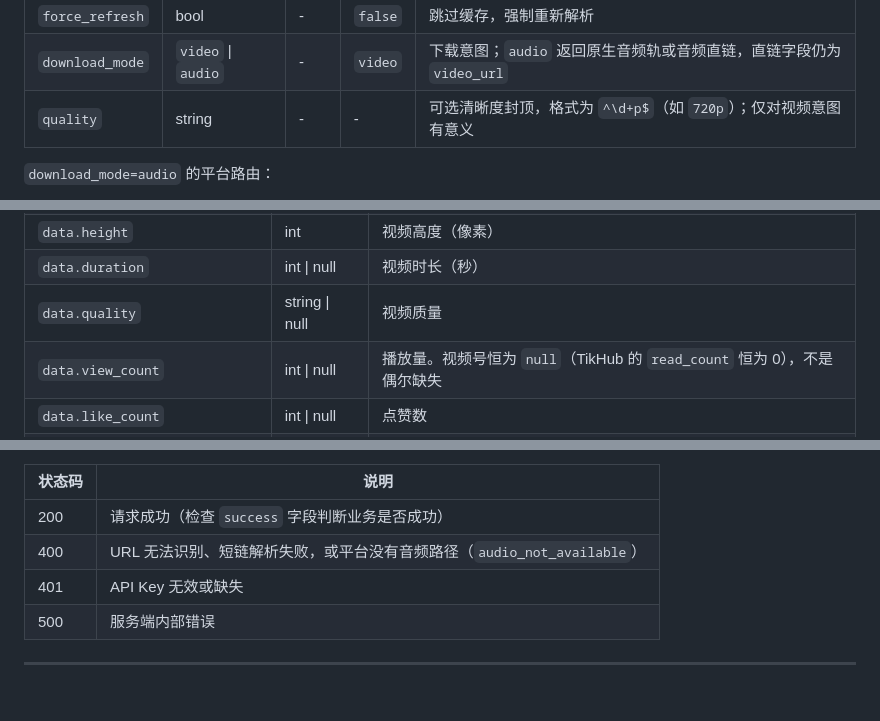
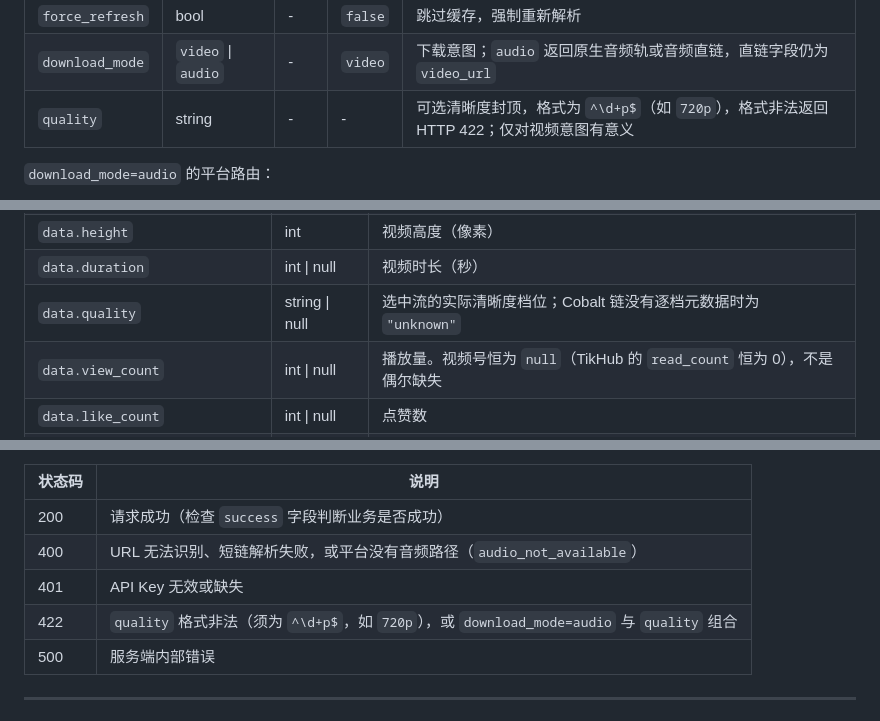
Before and after one commit to zlxlabs/MediaResolverAPI, a Markdown page: README.md, 3 parts joined by grey strips. GitHub-like rendering.

Commit message:
docs: 补齐 resolve 下游文档 422 状态码与 data.quality 语义 [kimi-lead]

```diff
--- a/README.md
+++ b/README.md
@@ -163,7 +163,7 @@ curl -X POST http://localhost:8000/api/resolve \
 | `translate` | bool | - | `true` | 是否将视频描述翻译为中文 |
 | `force_refresh` | bool | - | `false` | 跳过缓存，强制重新解析 |
 | `download_mode` | `video` \| `audio` | - | `video` | 下载意图；`audio` 返回原生音频轨或音频直链，直链字段仍为 `video_url` |
-| `quality` | string | - | - | 可选清晰度封顶，格式为 `^\d+p$`（如 `720p`）；仅对视频意图有意义 |
+| `quality` | string | - | - | 可选清晰度封顶，格式为 `^\d+p$`（如 `720p`），格式非法返回 HTTP 422；仅对视频意图有意义 |
 
 `download_mode=audio` 的平台路由：
 
@@ -228,7 +228,7 @@ audio 模式不代表 MP3 或其他容器格式，服务不做转码；请使用
 | `data.width` | int | 视频宽度（像素） |
 | `data.height` | int | 视频高度（像素） |
 | `data.duration` | int \| null | 视频时长（秒） |
-| `data.quality` | string \| null | 视频质量 |
+| `data.quality` | string \| null | 选中流的实际清晰度档位；Cobalt 链没有逐档元数据时为 `"unknown"` |
 | `data.view_count` | int \| null | 播放量。视频号恒为 `null`（TikHub 的 `read_count` 恒为 0），不是偶尔缺失 |
 | `data.like_count` | int \| null | 点赞数 |
 | `data.comment_count` | int \| null | 评论数 |
@@ -258,6 +258,7 @@ audio 模式不代表 MP3 或其他容器格式，服务不做转码；请使用
 | 200 | 请求成功（检查 `success` 字段判断业务是否成功） |
 | 400 | URL 无法识别、短链解析失败，或平台没有音频路径（`audio_not_available`） |
 | 401 | API Key 无效或缺失 |
+| 422 | `quality` 格式非法（须为 `^\d+p$`，如 `720p`），或 `download_mode=audio` 与 `quality` 组合 |
 | 500 | 服务端内部错误 |
 
 ---
```
